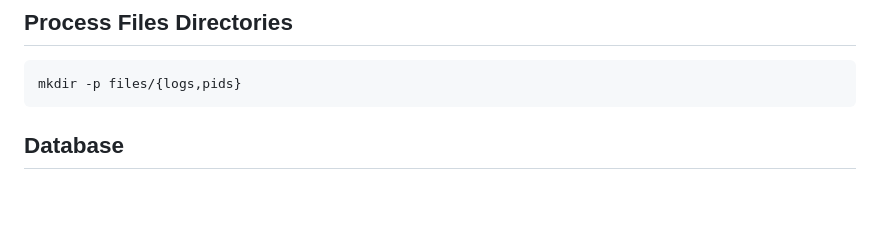
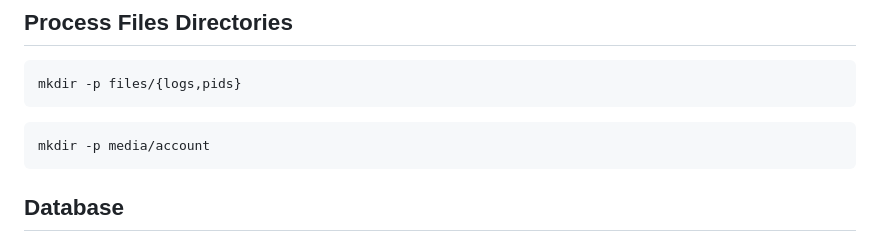
Before and after one commit to jockerz/StarletteStarter, a Markdown page: README.md, the part around the change. Drawn GitHub-style; blank space fills up the shorter version.

````diff
--- a/README.md
+++ b/README.md
@@ -85,6 +85,11 @@ cp .env.example .env
 ```shell
 mkdir -p files/{logs,pids}
 ```
+
+```shell
+mkdir -p media/account
+```
+
 
 ## Database
 
````
